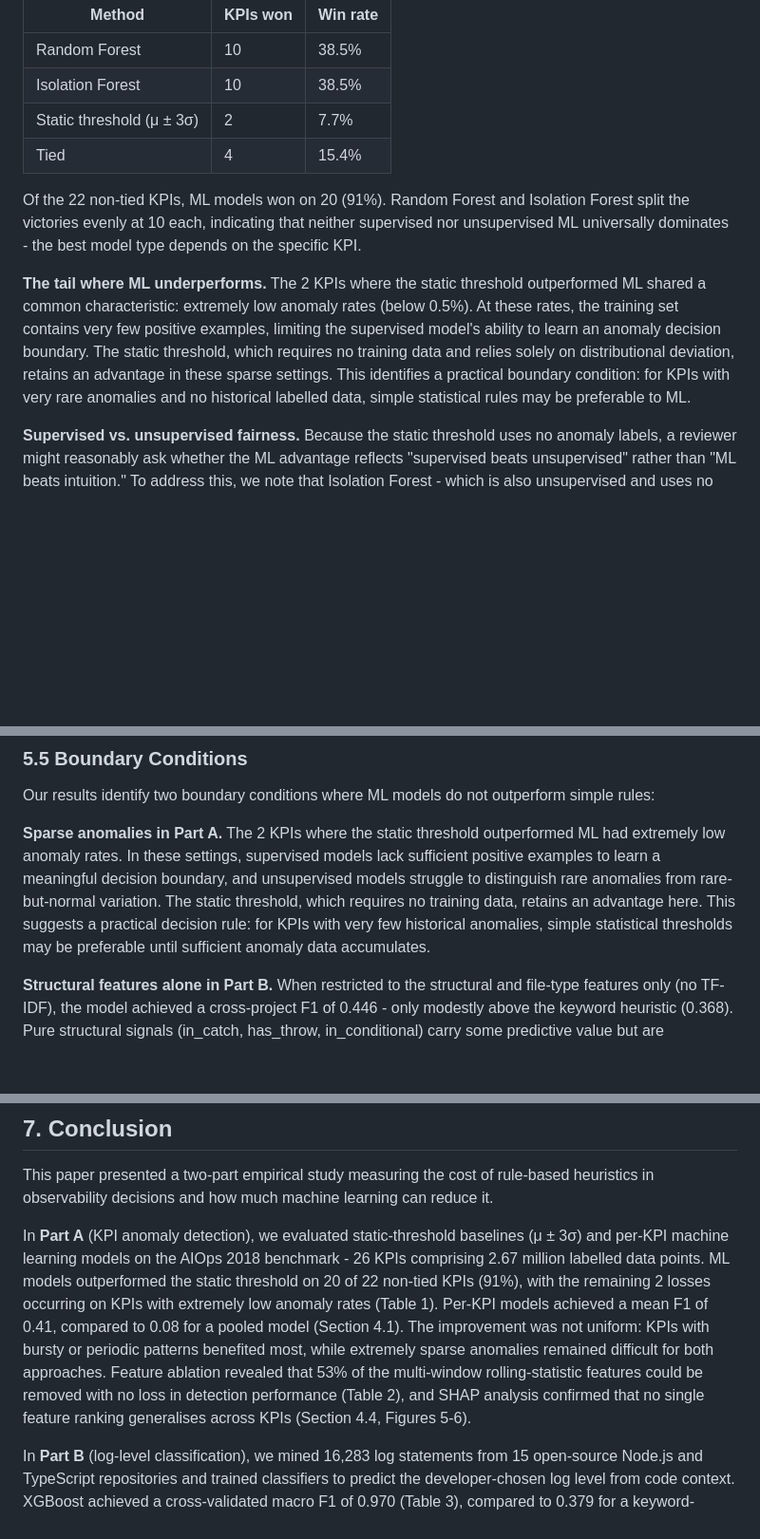
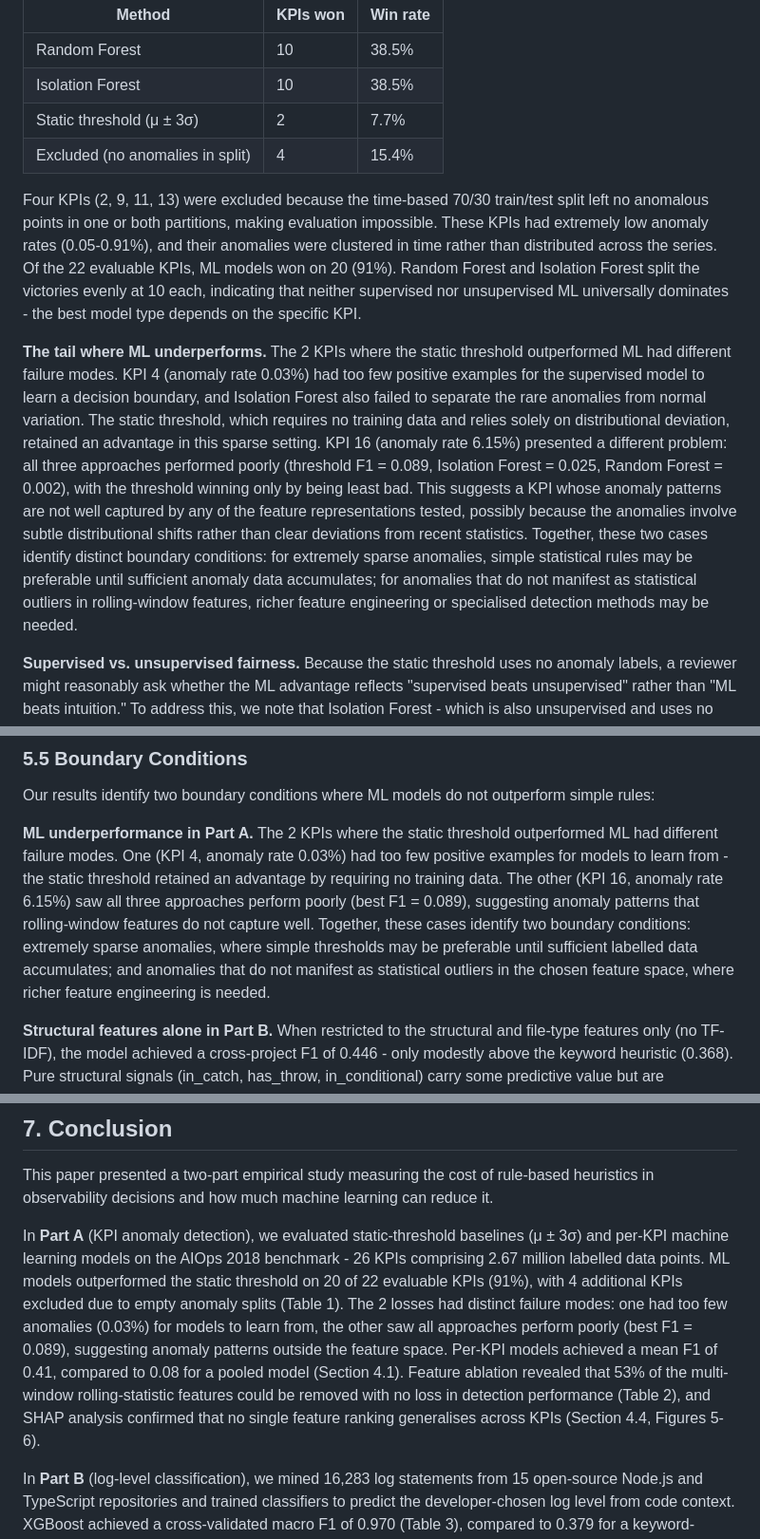
Before and after one commit to IvyMurage/beyond-gut-feel, a Markdown page: paper.md, 3 parts joined by grey strips. Shown at 95% size. Drawn GitHub-style; blank space fills up the shorter version.

Commit message:
fix: correct Table 1 (tied->excluded), S4.2 and S5.5 threshold-winning KPI analysis
- Table 1: 'Tied 4' -> 'Excluded 4' (no anomalies in split, not ties)
- S4.2: KPI 16 has 6.15% anomaly rate, not 'below 0.5%' as claimed
  Now describes two distinct failure modes (sparse vs poor feature fit)
- S5.5: same fix for boundary conditions discussion
- S7: conclusion updated to match (evaluable, not non-tied)

```diff
--- a/paper.md
+++ b/paper.md
@@ -239,11 +239,11 @@ Table 1 reports the per-KPI comparison between the static-threshold baseline (μ
 | Random Forest | 10 | 38.5% |
 | Isolation Forest | 10 | 38.5% |
 | Static threshold (μ ± 3σ) | 2 | 7.7% |
-| Tied | 4 | 15.4% |
+| Excluded (no anomalies in split) | 4 | 15.4% |
 
-Of the 22 non-tied KPIs, ML models won on 20 (91%). Random Forest and Isolation Forest split the victories evenly at 10 each, indicating that neither supervised nor unsupervised ML universally dominates - the best model type depends on the specific KPI.
+Four KPIs (2, 9, 11, 13) were excluded because the time-based 70/30 train/test split left no anomalous points in one or both partitions, making evaluation impossible. These KPIs had extremely low anomaly rates (0.05-0.91%), and their anomalies were clustered in time rather than distributed across the series. Of the 22 evaluable KPIs, ML models won on 20 (91%). Random Forest and Isolation Forest split the victories evenly at 10 each, indicating that neither supervised nor unsupervised ML universally dominates - the best model type depends on the specific KPI.
 
-**The tail where ML underperforms.** The 2 KPIs where the static threshold outperformed ML shared a common characteristic: extremely low anomaly rates (below 0.5%). At these rates, the training set contains very few positive examples, limiting the supervised model's ability to learn an anomaly decision boundary. The static threshold, which requires no training data and relies solely on distributional deviation, retains an advantage in these sparse settings. This identifies a practical boundary condition: for KPIs with very rare anomalies and no historical labelled data, simple statistical rules may be preferable to ML.
+**The tail where ML underperforms.** The 2 KPIs where the static threshold outperformed ML had different failure modes. KPI 4 (anomaly rate 0.03%) had too few positive examples for the supervised model to learn a decision boundary, and Isolation Forest also failed to separate the rare anomalies from normal variation. The static threshold, which requires no training data and relies solely on distributional deviation, retained an advantage in this sparse setting. KPI 16 (anomaly rate 6.15%) presented a different problem: all three approaches performed poorly (threshold F1 = 0.089, Isolation Forest = 0.025, Random Forest = 0.002), with the threshold winning only by being least bad. This suggests a KPI whose anomaly patterns are not well captured by any of the feature representations tested, possibly because the anomalies involve subtle distributional shifts rather than clear deviations from recent statistics. Together, these two cases identify distinct boundary conditions: for extremely sparse anomalies, simple statistical rules may be preferable until sufficient anomaly data accumulates; for anomalies that do not manifest as statistical outliers in rolling-window features, richer feature engineering or specialised detection methods may be needed.
 
 **Supervised vs. unsupervised fairness.** Because the static threshold uses no anomaly labels, a reviewer might reasonably ask whether the ML advantage reflects "supervised beats unsupervised" rather than "ML beats intuition." To address this, we note that Isolation Forest - which is also unsupervised and uses no anomaly labels - was the best-performing model on 10 of the 26 KPIs, demonstrating that unsupervised ML can outperform the threshold on a substantial fraction of KPIs. A full head-to-head breakdown of Isolation Forest vs. static threshold across all 26 KPIs (independent of Random Forest) would strengthen this comparison and is noted as future work.
 
@@ -414,7 +414,7 @@ Two practical recommendations follow. First, monitoring feature sets should be e
 
 Our results identify two boundary conditions where ML models do not outperform simple rules:
 
-**Sparse anomalies in Part A.** The 2 KPIs where the static threshold outperformed ML had extremely low anomaly rates. In these settings, supervised models lack sufficient positive examples to learn a meaningful decision boundary, and unsupervised models struggle to distinguish rare anomalies from rare-but-normal variation. The static threshold, which requires no training data, retains an advantage here. This suggests a practical decision rule: for KPIs with very few historical anomalies, simple statistical thresholds may be preferable until sufficient anomaly data accumulates.
+**ML underperformance in Part A.** The 2 KPIs where the static threshold outperformed ML had different failure modes. One (KPI 4, anomaly rate 0.03%) had too few positive examples for models to learn from - the static threshold retained an advantage by requiring no training data. The other (KPI 16, anomaly rate 6.15%) saw all three approaches perform poorly (best F1 = 0.089), suggesting anomaly patterns that rolling-window features do not capture well. Together, these cases identify two boundary conditions: extremely sparse anomalies, where simple thresholds may be preferable until sufficient labelled data accumulates; and anomalies that do not manifest as statistical outliers in the chosen feature space, where richer feature engineering is needed.
 
 **Structural features alone in Part B.** When restricted to the structural and file-type features only (no TF-IDF), the model achieved a cross-project F1 of 0.446 - only modestly above the keyword heuristic (0.368). Pure structural signals (in_catch, has_throw, in_conditional) carry some predictive value but are insufficient on their own. The strong performance of the full model depends on the richer code-context patterns captured by TF-IDF. This suggests that log-level recommendation tools require access to surrounding source code, not just AST-level structural metadata.
 
@@ -472,7 +472,7 @@ External validity asks whether these findings hold beyond the specific datasets
 
 This paper presented a two-part empirical study measuring the cost of rule-based heuristics in observability decisions and how much machine learning can reduce it.
 
-In **Part A** (KPI anomaly detection), we evaluated static-threshold baselines (μ ± 3σ) and per-KPI machine learning models on the AIOps 2018 benchmark - 26 KPIs comprising 2.67 million labelled data points. ML models outperformed the static threshold on 20 of 22 non-tied KPIs (91%), with the remaining 2 losses occurring on KPIs with extremely low anomaly rates (Table 1). Per-KPI models achieved a mean F1 of 0.41, compared to 0.08 for a pooled model (Section 4.1). The improvement was not uniform: KPIs with bursty or periodic patterns benefited most, while extremely sparse anomalies remained difficult for both approaches. Feature ablation revealed that 53% of the multi-window rolling-statistic features could be removed with no loss in detection performance (Table 2), and SHAP analysis confirmed that no single feature ranking generalises across KPIs (Section 4.4, Figures 5-6).
+In **Part A** (KPI anomaly detection), we evaluated static-threshold baselines (μ ± 3σ) and per-KPI machine learning models on the AIOps 2018 benchmark - 26 KPIs comprising 2.67 million labelled data points. ML models outperformed the static threshold on 20 of 22 evaluable KPIs (91%), with 4 additional KPIs excluded due to empty anomaly splits (Table 1). The 2 losses had distinct failure modes: one had too few anomalies (0.03%) for models to learn from, the other saw all approaches perform poorly (best F1 = 0.089), suggesting anomaly patterns outside the feature space. Per-KPI models achieved a mean F1 of 0.41, compared to 0.08 for a pooled model (Section 4.1). Feature ablation revealed that 53% of the multi-window rolling-statistic features could be removed with no loss in detection performance (Table 2), and SHAP analysis confirmed that no single feature ranking generalises across KPIs (Section 4.4, Figures 5-6).
 
 In **Part B** (log-level classification), we mined 16,283 log statements from 15 open-source Node.js and TypeScript repositories and trained classifiers to predict the developer-chosen log level from code context. XGBoost achieved a cross-validated macro F1 of 0.970 (Table 3), compared to 0.379 for a keyword-heuristic baseline. We adopt the "no message" model as our primary result: after removing log-message TF-IDF features, cross-project macro F1 dropped by only 0.005 to 0.892 (Table 4), confirming that the performance is not driven by message wording. A message-only model (cross-project F1 = 0.335) performed worse than the keyword heuristic (0.368). The model generalised to three entirely unseen repositories (Table 5). Error analysis identified systematic inconsistencies in developer log-level choices, where the same structural context received different severity labels across projects (Section 4.9).
 
```
